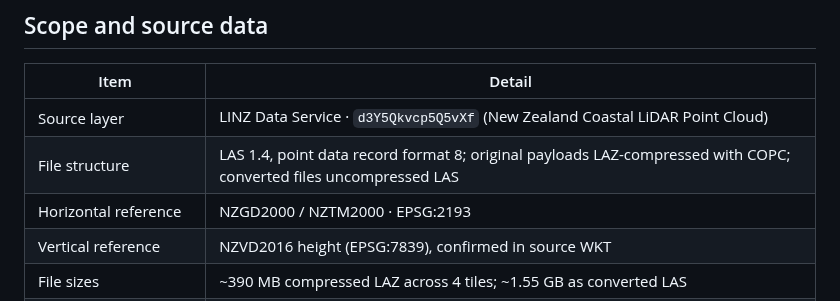
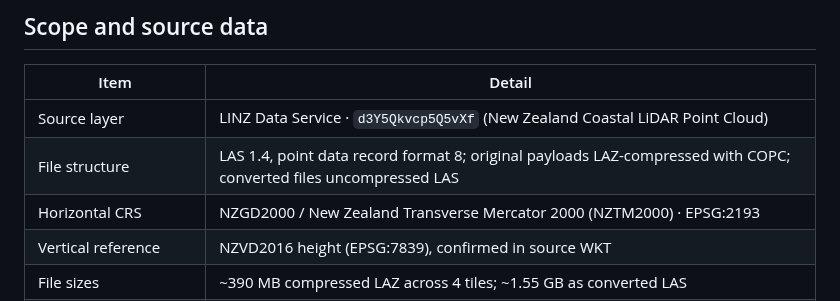
Before and after one commit to nicole140002-wang/Tauranga-Coastal-LiDAR-QC-and-ArcGIS-Products, a Markdown page: README.md, the part around the change. Drawn GitHub-style.

Commit message:
Expand horizontal CRS name

```diff
--- a/README.md
+++ b/README.md
@@ -32,7 +32,7 @@ A hands-on exercise on real LINZ coastal LiDAR data: I downloaded 4 LAZ tiles (4
 |---|---|
 | Source layer | LINZ Data Service · `d3Y5Qkvcp5Q5vXf` (New Zealand Coastal LiDAR Point Cloud) |
 | File structure | LAS 1.4, point data record format 8; original payloads LAZ-compressed with COPC; converted files uncompressed LAS |
-| Horizontal reference | NZGD2000 / NZTM2000 · EPSG:2193 |
+| Horizontal CRS | NZGD2000 / New Zealand Transverse Mercator 2000 (NZTM2000) · EPSG:2193 |
 | Vertical reference | NZVD2016 height (EPSG:7839), confirmed in source WKT |
 | File sizes | ~390 MB compressed LAZ across 4 tiles; ~1.55 GB as converted LAS |
 | Decoded point-record times | 2025-01-28 to 2025-02-18 UTC (Adjusted Standard GPS Time) |
```
